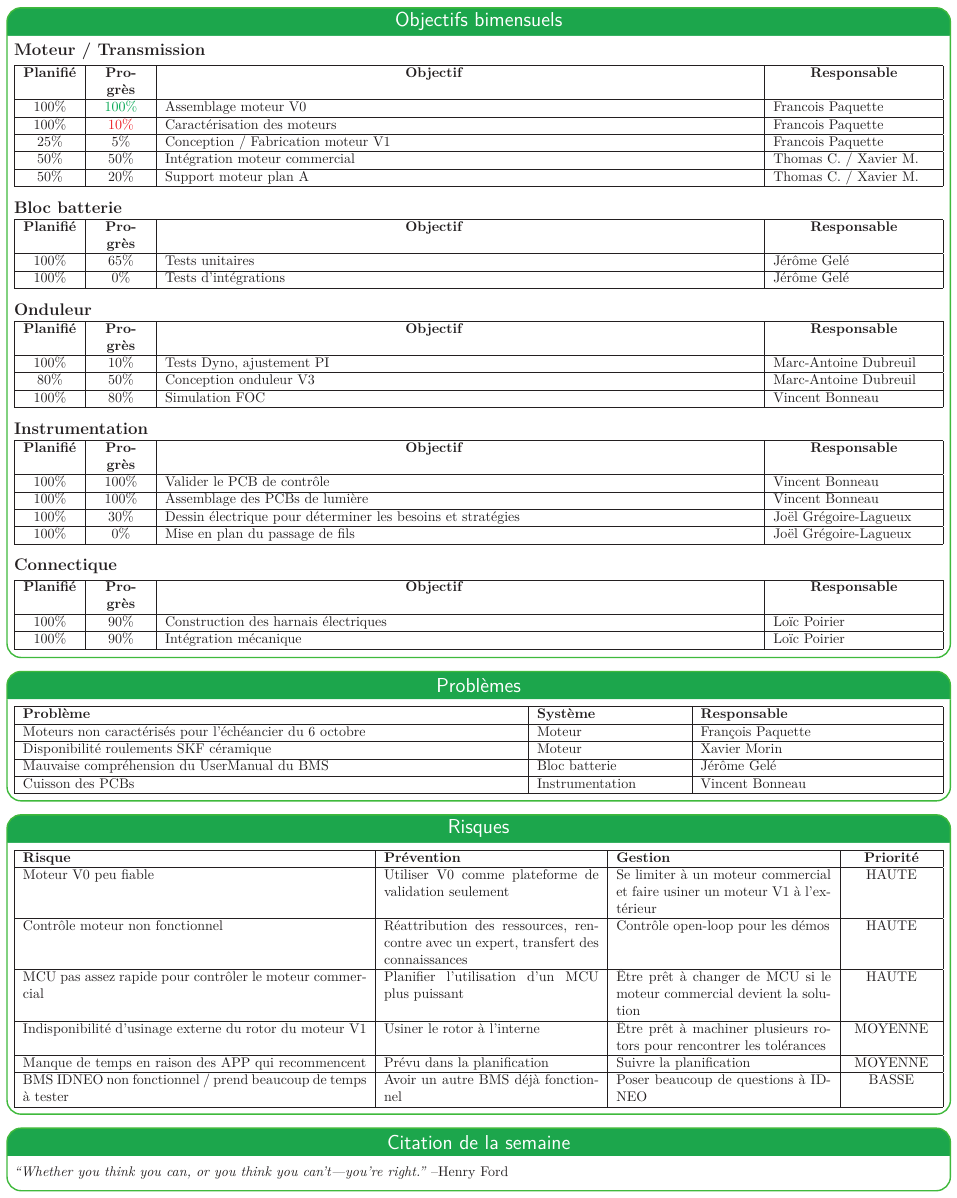
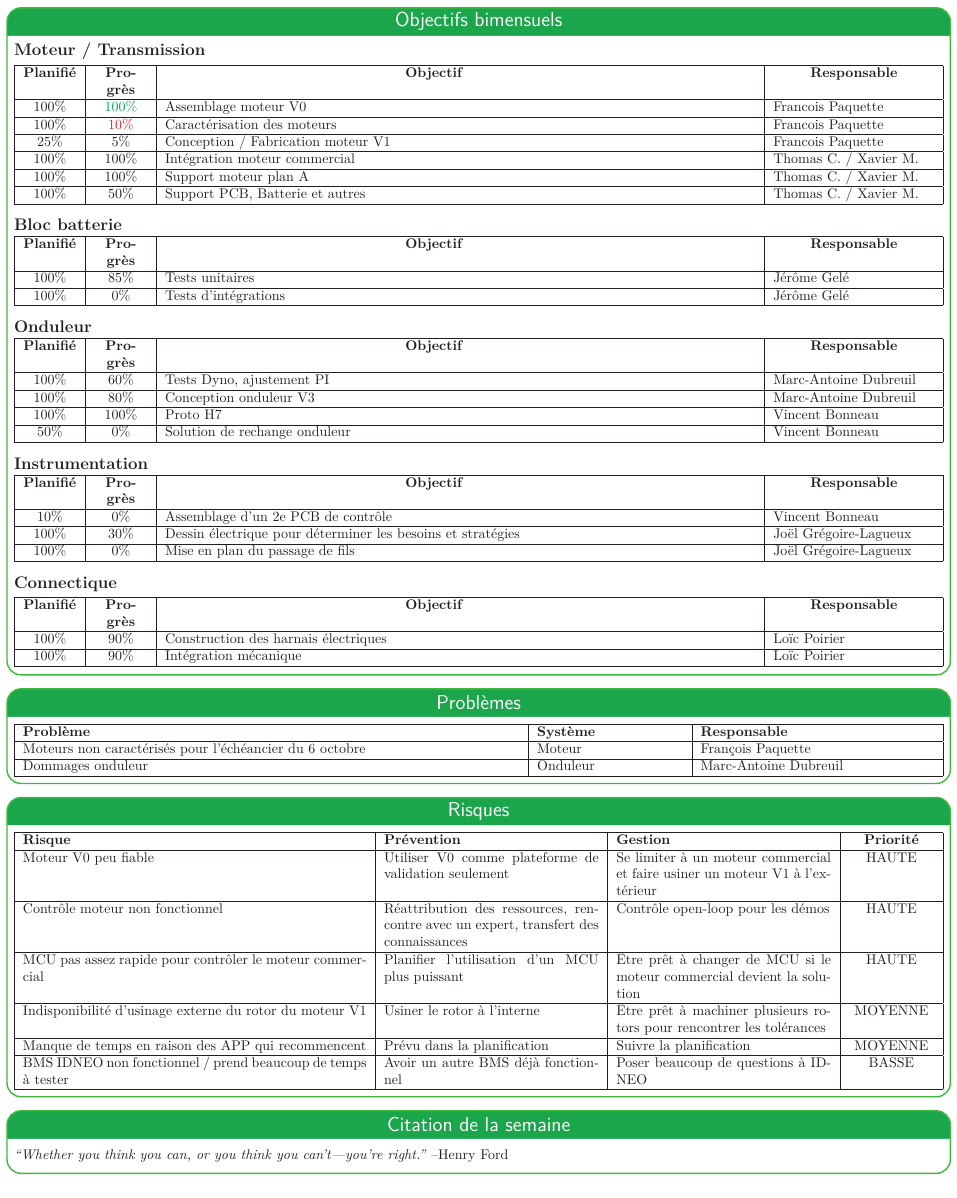
Before and after one commit to bergalexandre/Dashboard---lectrique, a LaTeX poster (poster.tex, which reads tableaux/objectifs_bimensuels.tex, tableaux/problemes.tex): page 2 of 2. Compiled offline with LuaLaTeX.

Commit message:
Updates from Overleaf

```diff
--- a/tableaux/objectifs_bimensuels.tex
+++ b/tableaux/objectifs_bimensuels.tex
@@ -18,8 +18,9 @@
     100\% & \textcolor{red}{10\%} & Caractérisation des moteurs & Francois Paquette \\\hline
     25\% & 5\% & Conception / Fabrication moteur V1 & Francois Paquette \\\hline
 
-    50\% & 50\% & Intégration moteur commercial & Thomas C. / Xavier M.\\\hline
-    50\% & 20\% & Support moteur plan A & Thomas C. / Xavier M.\\\hline
+    100\% & 100\% & Intégration moteur commercial & Thomas C. / Xavier M.\\\hline
+    100\% & 100\% & Support moteur plan A & Thomas C. / Xavier M.\\\hline
+    100\% & 50\% & Support PCB, Batterie et autres & Thomas C. / Xavier M.\\\hline
 
 \end{tabularx}
 \medskip
@@ -39,7 +40,7 @@
         &\multicolumn{1}{>{\centering\hsize=2.5\hsize}X|}{\textbf{Objectif}}
         &\multicolumn{1}{>{\centering\hsize=0.75\hsize}X|}{\textbf{Responsable}}
     \\\hline
-    100\% & 65\% & Tests unitaires & Jérôme Gelé
+    100\% & 85\% & Tests unitaires & Jérôme Gelé
     \\\hline
     100\% & 0\% & Tests d'intégrations & Jérôme Gelé
     \\\hline
@@ -61,11 +62,13 @@
         &\multicolumn{1}{>{\centering\hsize=2.5\hsize}X|}{\textbf{Objectif}}
         &\multicolumn{1}{>{\centering\hsize=0.75\hsize}X|}{\textbf{Responsable}}
     \\\hline
-    100\% & 10\% & Tests Dyno, ajustement PI & Marc-Antoine Dubreuil
+    100\% & 60\% & Tests Dyno, ajustement PI & Marc-Antoine Dubreuil
     \\\hline
-    80\% & 50\% & Conception onduleur V3 & Marc-Antoine Dubreuil
+    100\% & 80\% & Conception onduleur V3 & Marc-Antoine Dubreuil
     \\\hline
-    100\% & 80\% & Simulation FOC & Vincent Bonneau
+    100\% & 100\% & Proto H7 & Vincent Bonneau
+    \\\hline
+    50\% & 0\% & Solution de rechange onduleur & Vincent Bonneau
     \\\hline
 \end{tabularx}
 \medskip
@@ -85,8 +88,7 @@
         &\multicolumn{1}{>{\centering\hsize=2.5\hsize}X|}{\textbf{Objectif}}
         &\multicolumn{1}{>{\centering\hsize=0.75\hsize}X|}{\textbf{Responsable}}
     \\\hline
-    100\% & 100\% & Valider le PCB de contrôle & Vincent Bonneau \\\hline
-    100\% & 100\% & Assemblage des PCBs de lumière & Vincent Bonneau \\\hline
+    10\% & 0\% & Assemblage d'un 2e PCB de contrôle & Vincent Bonneau \\\hline
     100\% & 30\% & Dessin électrique pour déterminer les besoins et stratégies & Joël Grégoire-Lagueux \\\hline
     100\% & 0\% & Mise en plan du passage de fils  & Joël Grégoire-Lagueux \\\hline
 
--- a/tableaux/problemes.tex
+++ b/tableaux/problemes.tex
@@ -7,9 +7,7 @@
     \hline
     \textbf{Problème} & \textbf{Système} & \textbf{Responsable} \\\hline
     Moteurs non caractérisés pour l'échéancier du 6 octobre & Moteur & François Paquette \\\hline
-    Disponibilité roulements SKF céramique & Moteur & Xavier Morin\\\hline
-    Mauvaise compréhension du UserManual du BMS & Bloc batterie & Jérôme Gelé\\\hline
-    Cuisson des PCBs & Instrumentation & Vincent Bonneau\\\hline
+    Dommages onduleur & Onduleur & Marc-Antoine Dubreuil\\\hline
 \end{tabularx}
 
 
```
Also changed, not shown: poster.tex (+3 -4 lines).
